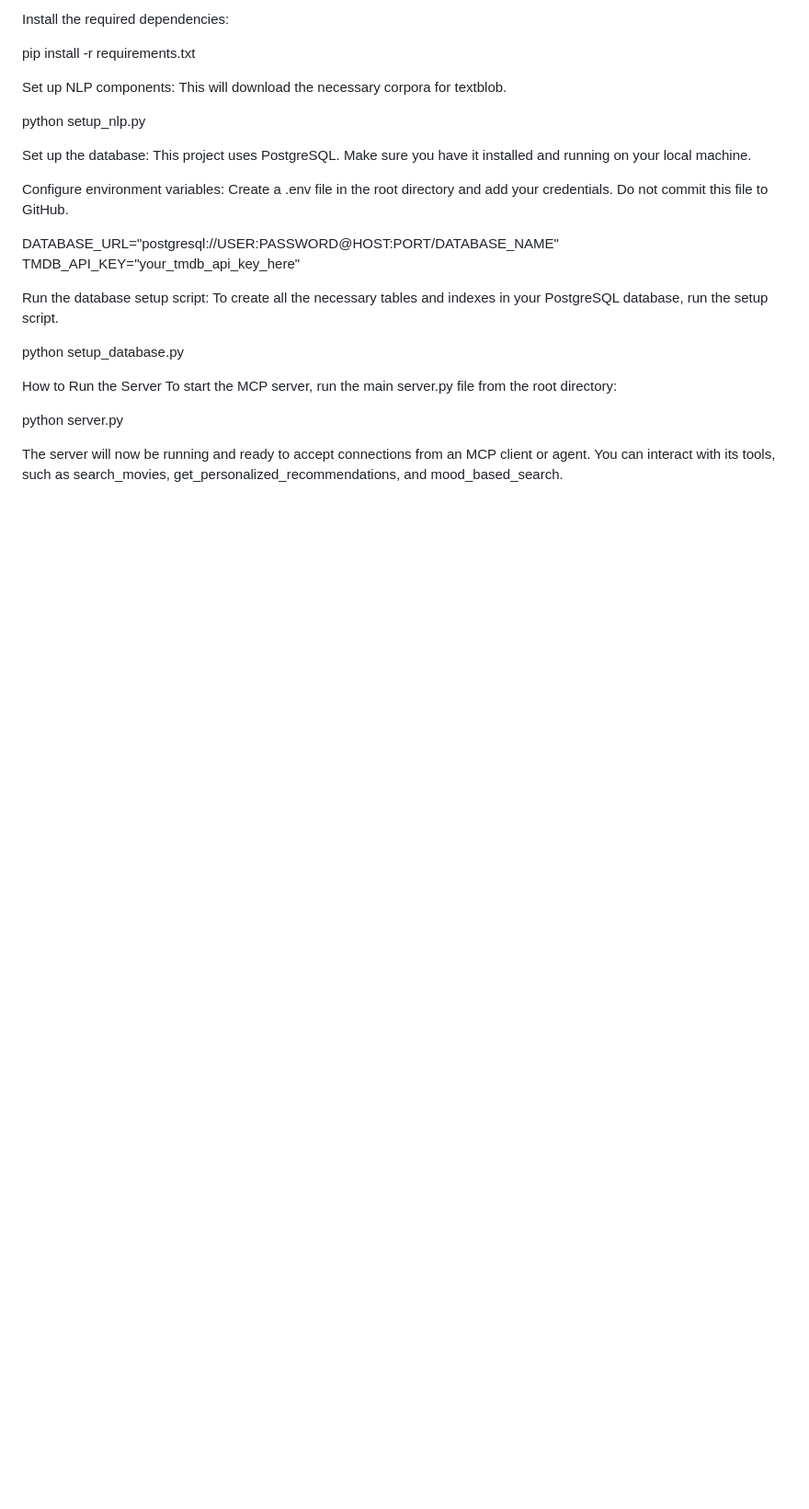
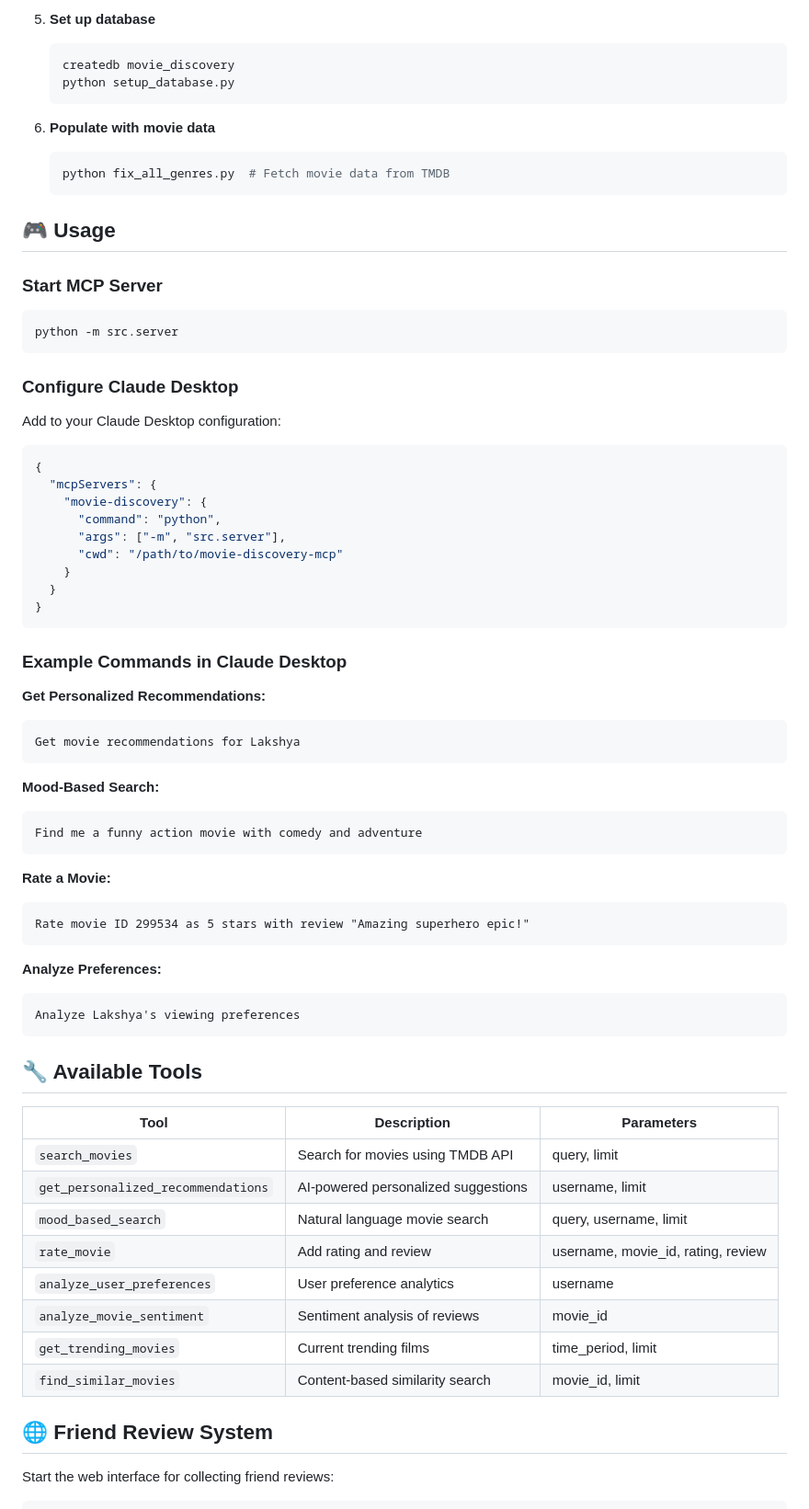
Before and after one commit to Bokuto14/movie-discovery-mcp, a Markdown page: README.md, the part around one of its changes. Shown at 92% size. Drawn GitHub-style; blank space fills up the shorter version.

````diff
--- a/README.md
+++ b/README.md
@@ -44,30 +80,72 @@ source movie_venv/bin/activate  # On Windows, use `movie_venv\Scripts\activate`
 
-Install the required dependencies:
+5. **Set up database**
+   ```bash
+   createdb movie_discovery
+   python setup_database.py
+   ```
 
-pip install -r requirements.txt
+6. **Populate with movie data**
+   ```bash
+   python fix_all_genres.py  # Fetch movie data from TMDB
+   ```
 
-Set up NLP components:
-This will download the necessary corpora for textblob.
+## 🎮 Usage
 
-python setup_nlp.py
+### Start MCP Server
+```bash
+python -m src.server
+```
 
-Set up the database:
-This project uses PostgreSQL. Make sure you have it installed and running on your local machine.
+### Configure Claude Desktop
+Add to your Claude Desktop configuration:
+```json
+{
+  "mcpServers": {
+    "movie-discovery": {
+      "command": "python",
+      "args": ["-m", "src.server"],
+      "cwd": "/path/to/movie-discovery-mcp"
+    }
+  }
+}
+```
 
-Configure environment variables:
-Create a .env file in the root directory and add your credentials. Do not commit this file to GitHub.
+### Example Commands in Claude Desktop
 
-DATABASE_URL="postgresql://USER:PASSWORD@HOST:PORT/DATABASE_NAME"
-TMDB_API_KEY="your_tmdb_api_key_here"
+**Get Personalized Recommendations:**
+```
+Get movie recommendations for Lakshya
+```
 
-Run the database setup script:
-To create all the necessary tables and indexes in your PostgreSQL database, run the setup script.
+**Mood-Based Search:**
+```
+Find me a funny action movie with comedy and adventure
+```
 
-python setup_database.py
+**Rate a Movie:**
+```
+Rate movie ID 299534 as 5 stars with review "Amazing superhero epic!"
+```
 
-How to Run the Server
-To start the MCP server, run the main server.py file from the root directory:
+**Analyze Preferences:**
+```
+Analyze Lakshya's viewing preferences
+```
 
-python server.py
+## 🔧 Available Tools
 
-The server will now be running and ready to accept connections from an MCP client or agent. You can interact with its tools, such as search_movies, get_personalized_recommendations, and mood_based_search.
+| Tool | Description | Parameters |
+|------|-------------|------------|
+| `search_movies` | Search for movies using TMDB API | query, limit |
+| `get_personalized_recommendations` | AI-powered personalized suggestions | username, limit |
+| `mood_based_search` | Natural language movie search | query, username, limit |
+| `rate_movie` | Add rating and review | username, movie_id, rating, review |
+| `analyze_user_preferences` | User preference analytics | username |
+| `analyze_movie_sentiment` | Sentiment analysis of reviews | movie_id |
+| `get_trending_movies` | Current trending films | time_period, limit |
+| `find_similar_movies` | Content-based similarity search | movie_id, limit |
+
+## 🌐 Friend Review System
+
+Start the web interface for collecting friend reviews:
+
````
Also changed, not shown: other parts of README.md (+169 -25 lines).
